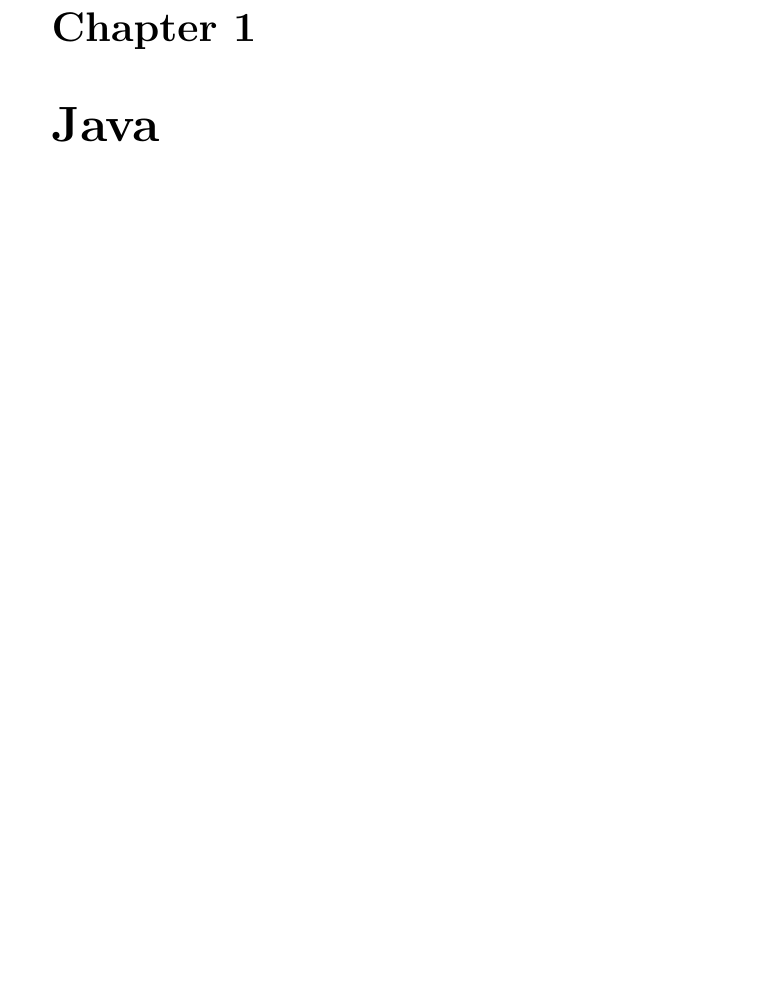
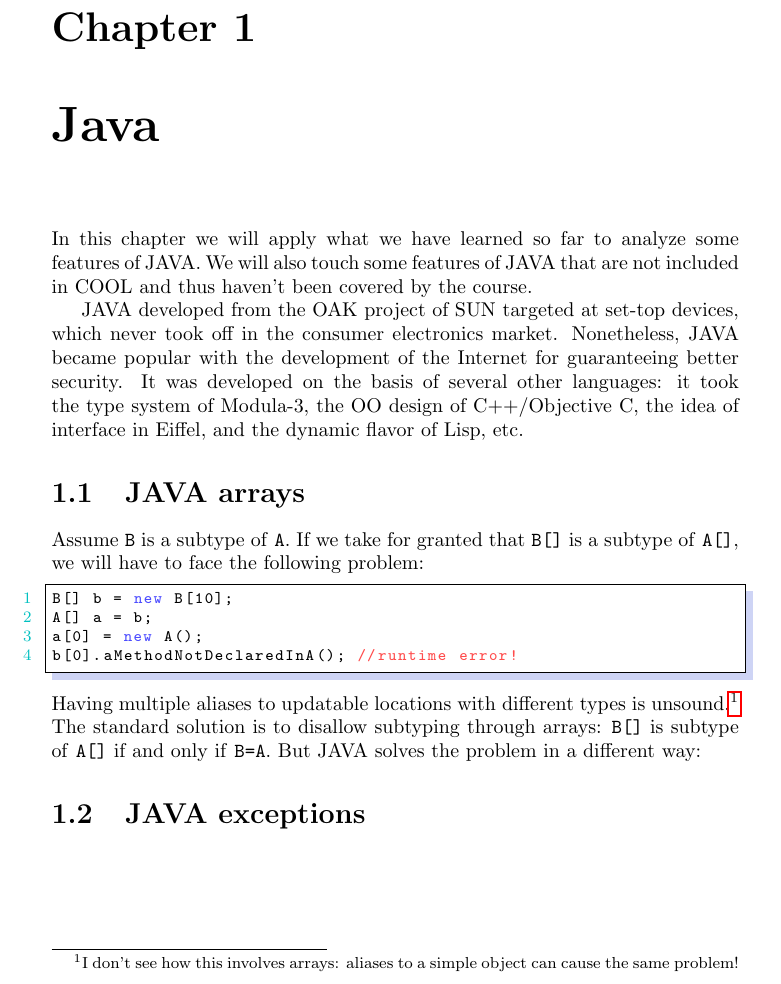
Before and after one commit to yiweiwang2015/CompilersNotes, a LaTeX document (Java.tex): part of the page, cut so that both start at the same text, the shorter picture padded with empty space. Compiled offline with pdfLaTeX.

Commit message:
Starting JAVA

```diff
--- a/Java.tex
+++ b/Java.tex
@@ -3,6 +3,20 @@
 \begin{document}
 \fi
 \chapter{Java}
+In this chapter we will apply what we have learned so far to analyze some features of JAVA. We will also touch some features of JAVA that are not included in COOL and thus haven't been covered by the course.
+
+JAVA developed from the OAK project of SUN targeted at set-top devices, which never took off in the consumer electronics market. Nonetheless, JAVA became popular with the development of the Internet for guaranteeing better security. It was developed on the basis of several other languages: it took the type system of Modula-3, the OO design of C++/Objective C, the idea of interface in Eiffel, and the dynamic flavor of Lisp, etc.
+\section{JAVA arrays}
+Assume \texttt{B} is a subtype of \texttt{A}. If we take for granted that \texttt{B[]} is a subtype of \texttt{A[]}, we will have to face the following problem:
+\begin{lstlisting}
+B[] b = new B[10];
+A[] a = b;
+a[0] = new A();
+b[0].aMethodNotDeclaredInA(); //runtime error!
+\end{lstlisting}
+Having multiple aliases to updatable locations with different types is unsound.\footnote{I don't see how this involves arrays: aliases to a simple object can cause the same problem!} The standard solution is to disallow subtyping through arrays: \texttt{B[]} is subtype of \texttt{A[]} if and only if \texttt{B=A}. But JAVA solves the problem in a different way:
+\section{JAVA exceptions}
+
 \ifx\PREAMBLE\undefined
 \end{document}
 \fi
```
